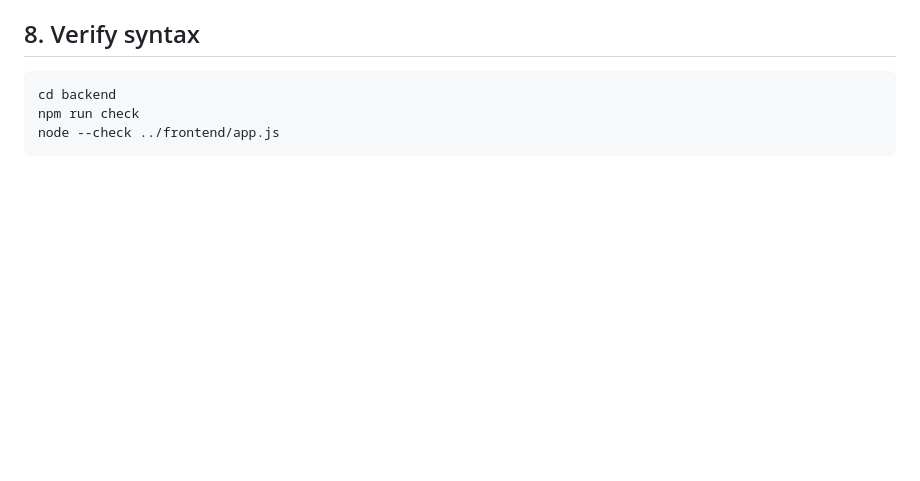
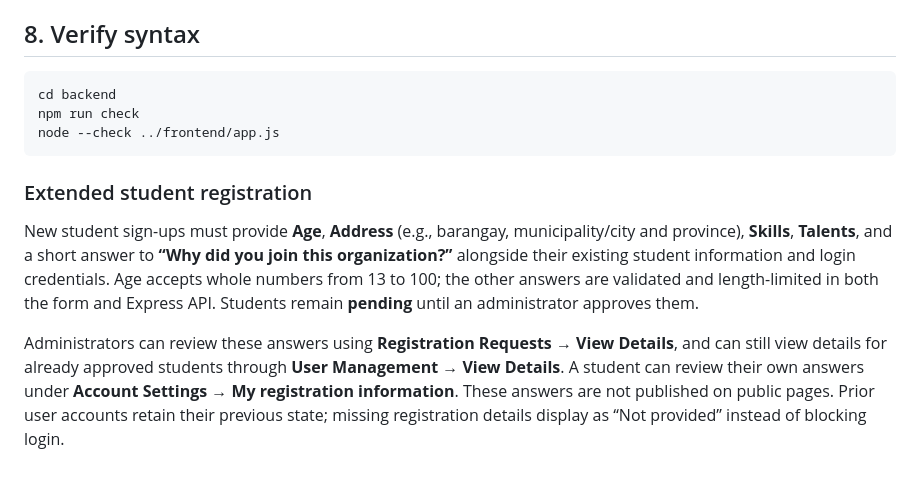
Before and after one commit to markgwapo123/thea, a Markdown page: the-haven-webapp/README.md, the part around the change. Rendered like a GitHub page; blank space fills up the shorter version.

````diff
--- a/the-haven-webapp/README.md
+++ b/the-haven-webapp/README.md
@@ -205,3 +205,10 @@ cd backend
 npm run check
 node --check ../frontend/app.js
 ```
+
+
+### Extended student registration
+
+New student sign-ups must provide **Age**, **Address** (e.g., barangay, municipality/city and province), **Skills**, **Talents**, and a short answer to **“Why did you join this organization?”** alongside their existing student information and login credentials. Age accepts whole numbers from 13 to 100; the other answers are validated and length-limited in both the form and Express API. Students remain **pending** until an administrator approves them.
+
+Administrators can review these answers using **Registration Requests → View Details**, and can still view details for already approved students through **User Management → View Details**. A student can review their own answers under **Account Settings → My registration information**. These answers are not published on public pages. Prior user accounts retain their previous state; missing registration details display as “Not provided” instead of blocking login.
````
